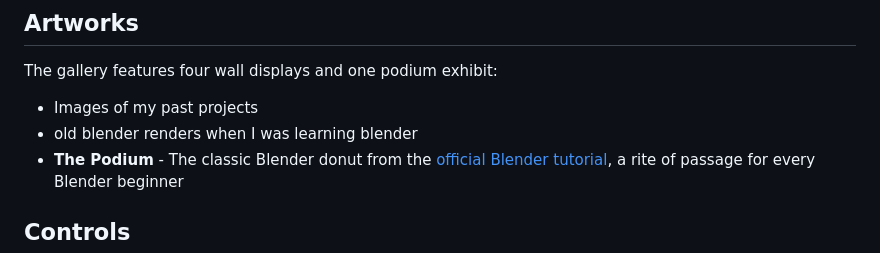
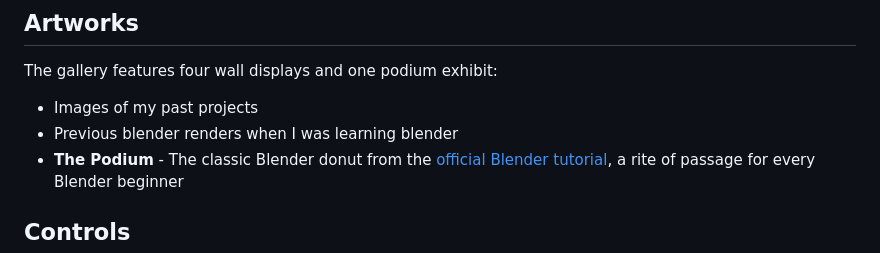
Before and after one commit to DreXtrime/webgl-gallery, a Markdown page: README.md, the part around the change. Drawn GitHub-style.

Commit message:
docs: update readme

```diff
--- a/README.md
+++ b/README.md
@@ -28,7 +28,7 @@ A virtual art gallery built from scratch in Blender and rendered in the browser
 The gallery features four wall displays and one podium exhibit:
 
 - Images of my past projects
-- old blender renders when I was learning blender
+- Previous blender renders when I was learning blender
 - **The Podium** - The classic Blender donut from the [official Blender tutorial](https://www.youtube.com/watch?v=B0J27sf9N1Y), a rite of passage for every Blender beginner
 
 
```
